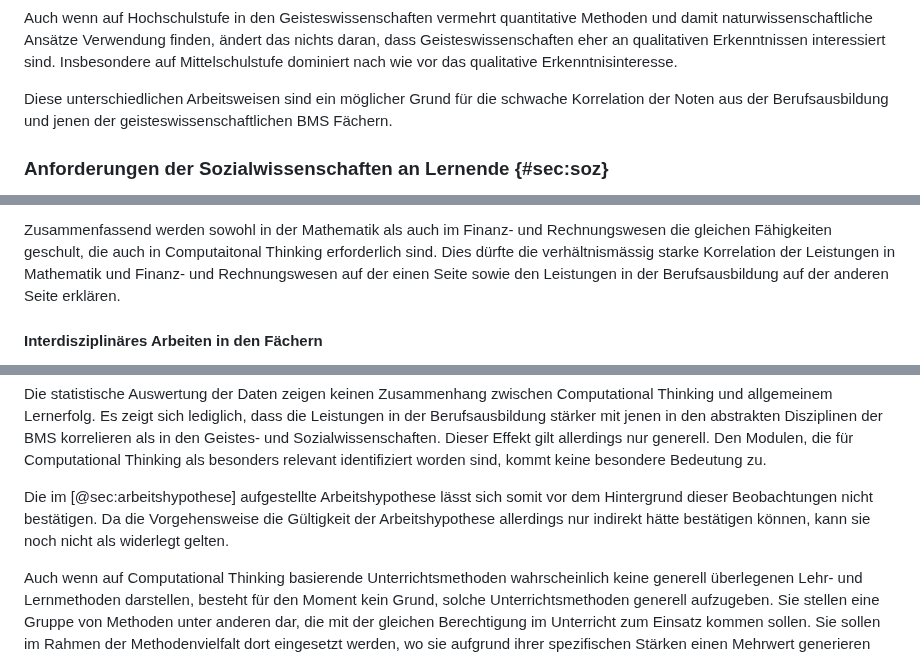
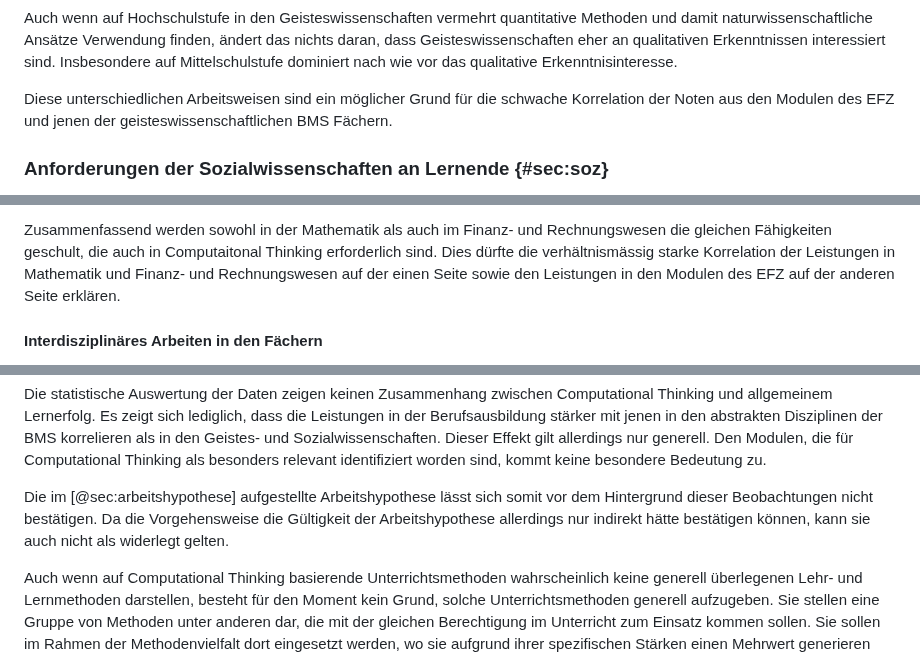
Before and after one commit to Jacques-Mock-Schindler/impactofct, a Markdown page: docs/sections/auswertung.md, 3 parts joined by grey strips. Drawn GitHub-style.

```diff
--- a/docs/sections/auswertung.md
+++ b/docs/sections/auswertung.md
@@ -210,7 +217,7 @@ Mittelschulstufe dominiert nach wie vor das qualitative
 Erkenntnisinteresse.
 
 Diese unterschiedlichen Arbeitsweisen sind ein möglicher Grund für die
-schwache Korrelation der Noten aus der Berufsausbildung und jenen der
+schwache Korrelation der Noten aus den Modulen des EFZ und jenen der
 geisteswissenschaftlichen BMS Fächern.
 
 ### Anforderungen der Sozialwissenschaften an Lernende {#sec:soz}
@@ -285,7 +292,7 @@ Rechnungswesen die gleichen Fähigkeiten geschult, die auch in
 Computaitonal Thinking
 erforderlich sind. Dies dürfte die verhältnismässig starke Korrelation
 der Leistungen in Mathematik und Finanz- und Rechnungswesen auf der
-einen Seite sowie den Leistungen in der Berufsausbildung auf der anderen
+einen Seite sowie den Leistungen in den Modulen des EFZ auf der anderen
 Seite erklären.
 
 #### Interdisziplinäres Arbeiten in den Fächern
@@ -338,7 +345,7 @@ kommt keine besondere Bedeutung zu.
 Die im [@sec:arbeitshypothese] aufgestellte Arbeitshypothese lässt sich
 somit vor dem Hintergrund dieser Beobachtungen nicht bestätigen. Da die
 Vorgehensweise die Gültigkeit der Arbeitshypothese allerdings nur
-indirekt hätte bestätigen können, kann sie noch nicht als widerlegt
+indirekt hätte bestätigen können, kann sie auch nicht als widerlegt
 gelten.
 
 Auch wenn auf Computational Thinking basierende Unterrichtsmethoden wahrscheinlich keine generell
```
Also changed, not shown: other parts of docs/sections/auswertung.md (+38 -31 lines).
